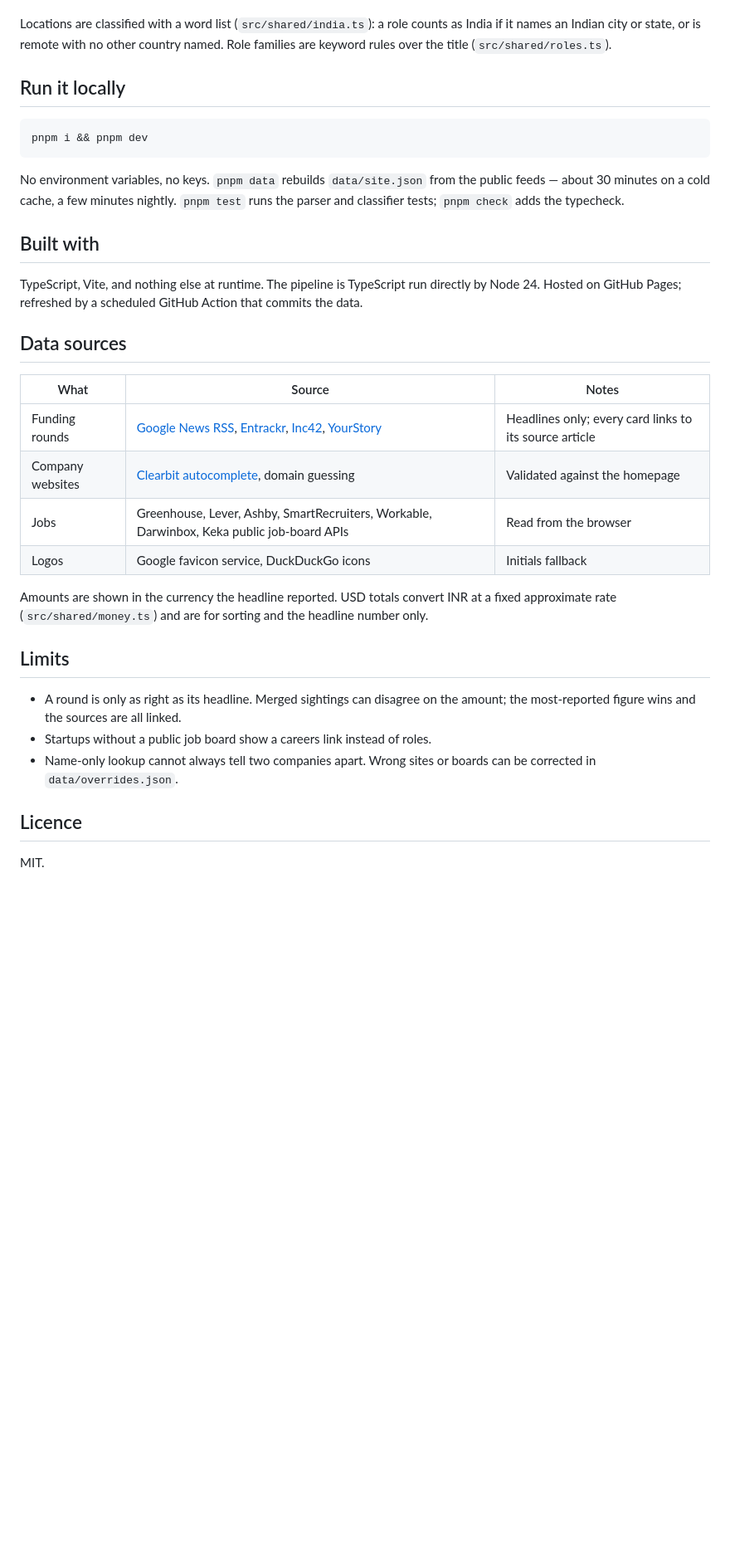
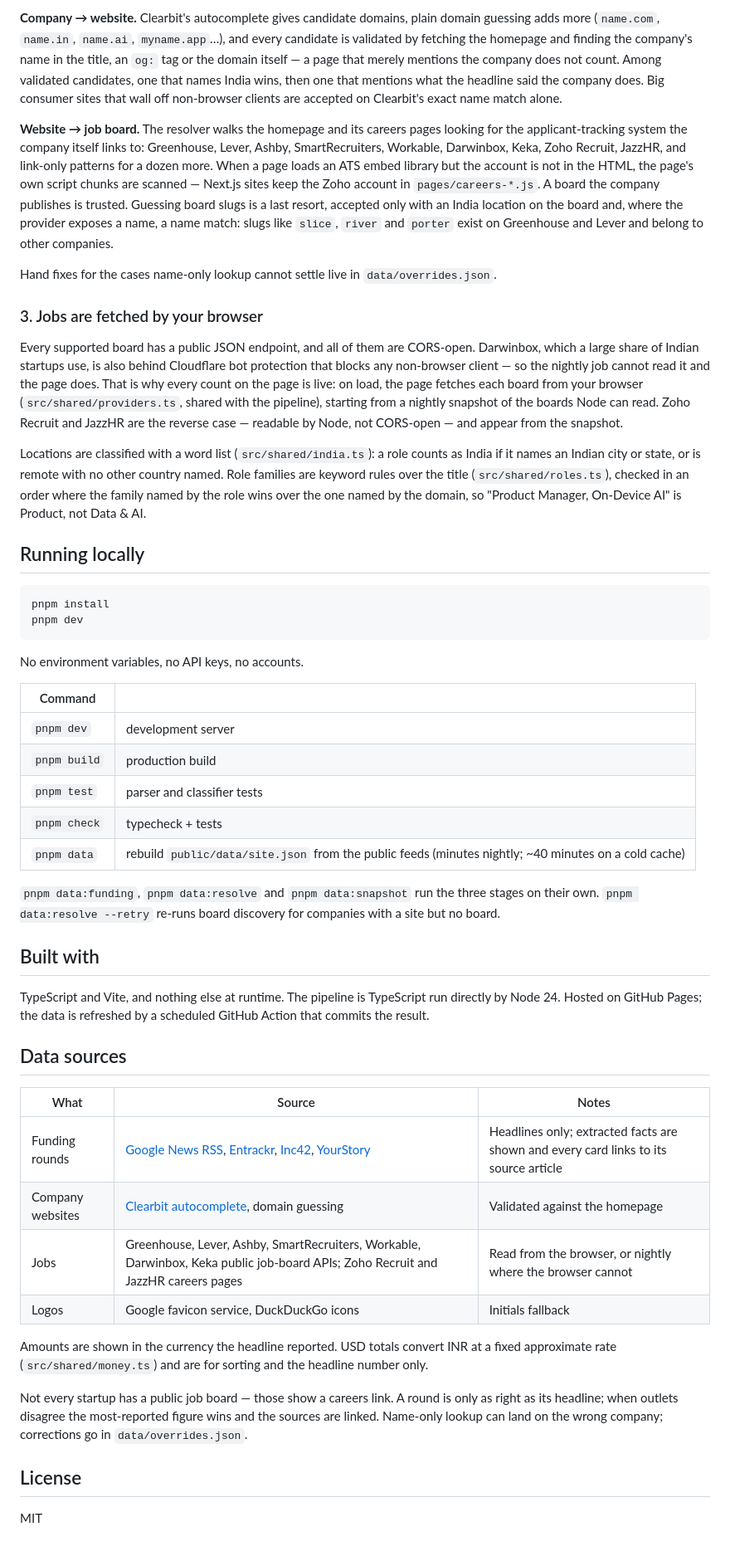
Before and after one commit to aritrade1709/just-raised, a Markdown page: README.md, the part around one of its changes. Shown at 83% size. Rendered like a GitHub page; blank space fills up the shorter version.

````diff
--- a/README.md
+++ b/README.md
@@ -46,47 +67,91 @@ refresh lands.
+**Company → website.** Clearbit's autocomplete gives candidate domains, plain
+domain guessing adds more (`name.com`, `name.in`, `name.ai`, `myname.app`…),
+and every candidate is validated by fetching the homepage and finding the
+company's name in the title, an `og:` tag or the domain itself — a page that
+merely mentions the company does not count. Among validated candidates, one
+that names India wins, then one that mentions what the headline said the
+company does. Big consumer sites that wall off non-browser clients are
+accepted on Clearbit's exact name match alone.
+
+**Website → job board.** The resolver walks the homepage and its careers
+pages looking for the applicant-tracking system the company itself links
+to: Greenhouse, Lever, Ashby, SmartRecruiters, Workable, Darwinbox, Keka,
+Zoho Recruit, JazzHR, and link-only patterns for a dozen more. When a page
+loads an ATS embed library but the account is not in the HTML, the page's
+own script chunks are scanned — Next.js sites keep the Zoho account in
+`pages/careers-*.js`. A board the company publishes is trusted. Guessing
+board slugs is a last resort, accepted only with an India location on the
+board and, where the provider exposes a name, a name match: slugs like
+`slice`, `river` and `porter` exist on Greenhouse and Lever and belong to
+other companies.
+
+Hand fixes for the cases name-only lookup cannot settle live in
+`data/overrides.json`.
+
+### 3. Jobs are fetched by your browser
+
+Every supported board has a public JSON endpoint, and all of them are
+CORS-open. Darwinbox, which a large share of Indian startups use, is also
+behind Cloudflare bot protection that blocks any non-browser client — so the
+nightly job cannot read it and the page does. That is why every count on the
+page is live: on load, the page fetches each board from your browser
+(`src/shared/providers.ts`, shared with the pipeline), starting from a
+nightly snapshot of the boards Node can read. Zoho Recruit and JazzHR are the
+reverse case — readable by Node, not CORS-open — and appear from the
+snapshot.
 
 Locations are classified with a word list (`src/shared/india.ts`): a role
 counts as India if it names an Indian city or state, or is remote with no
 other country named. Role families are keyword rules over the title
-(`src/shared/roles.ts`).
+(`src/shared/roles.ts`), checked in an order where the family named by the
+role wins over the one named by the domain, so "Product Manager, On-Device
+AI" is Product, not Data & AI.
 
-## Run it locally
+## Running locally
 
 ```bash
-pnpm i && pnpm dev
+pnpm install
+pnpm dev
 ```
 
-No environment variables, no keys. `pnpm data` rebuilds `data/site.json` from
-the public feeds — about 30 minutes on a cold cache, a few minutes nightly.
-`pnpm test` runs the parser and classifier tests; `pnpm check` adds the
-typecheck.
+No environment variables, no API keys, no accounts.
+
+| Command | |
+|---|---|
+| `pnpm dev` | development server |
+| `pnpm build` | production build |
+| `pnpm test` | parser and classifier tests |
+| `pnpm check` | typecheck + tests |
+| `pnpm data` | rebuild `public/data/site.json` from the public feeds (minutes nightly; ~40 minutes on a cold cache) |
+
+`pnpm data:funding`, `pnpm data:resolve` and `pnpm data:snapshot` run the
+three stages on their own. `pnpm data:resolve --retry` re-runs board
+discovery for companies with a site but no board.
 
 ## Built with
 
-TypeScript, Vite, and nothing else at runtime. The pipeline is TypeScript run
-directly by Node 24. Hosted on GitHub Pages; refreshed by a scheduled GitHub
-Action that commits the data.
+TypeScript and Vite, and nothing else at runtime. The pipeline is TypeScript
+run directly by Node 24. Hosted on GitHub Pages; the data is refreshed by a
+scheduled GitHub Action that commits the result.
 
 ## Data sources
 
 | What | Source | Notes |
 |---|---|---|
-| Funding rounds | [Google News RSS](https://news.google.com/rss), [Entrackr](https://entrackr.com/rss), [Inc42](https://inc42.com/feed/), [YourStory](https://yourstory.com/feed) | Headlines only; every card links to its source article |
+| Funding rounds | [Google News RSS](https://news.google.com/rss), [Entrackr](https://entrackr.com/rss), [Inc42](https://inc42.com/feed/), [YourStory](https://yourstory.com/feed) | Headlines only; extracted facts are shown and every card links to its source article |
 | Company websites | [Clearbit autocomplete](https://clearbit.com/docs#autocomplete-api), domain guessing | Validated against the homepage |
-| Jobs | Greenhouse, Lever, Ashby, SmartRecruiters, Workable, Darwinbox, Keka public job-board APIs | Read from the browser |
+| Jobs | Greenhouse, Lever, Ashby, SmartRecruiters, Workable, Darwinbox, Keka public job-board APIs; Zoho Recruit and JazzHR careers pages | Read from the browser, or nightly where the browser cannot |
 | Logos | Google favicon service, DuckDuckGo icons | Initials fallback |
 
 Amounts are shown in the currency the headline reported. USD totals convert
 INR at a fixed approximate rate (`src/shared/money.ts`) and are for sorting
 and the headline number only.
 
-## Limits
+Not every startup has a public job board — those show a careers link. A
+round is only as right as its headline; when outlets disagree the
+most-reported figure wins and the sources are linked. Name-only lookup can
+land on the wrong company; corrections go in `data/overrides.json`.
 
-- A round is only as right as its headline. Merged sightings can disagree on
-  the amount; the most-reported figure wins and the sources are all linked.
-- Startups without a public job board show a careers link instead of roles.
-- Name-only lookup cannot always tell two companies apart. Wrong sites or
-  boards can be corrected in `data/overrides.json`.
+## License
 
-## Licence
-
-MIT.
+MIT
````
Also changed, not shown: other parts of README.md (+56 -35 lines), docs/just-raised.png (added), 7 other files.
